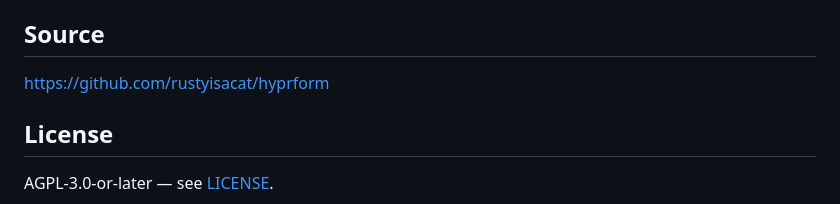
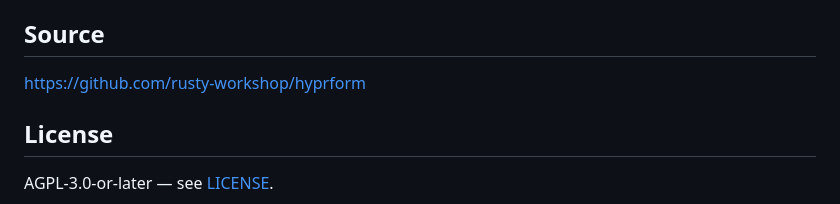
Before and after one commit to rustyisacat/hyprform, a Markdown page: README.md, the part around one of its changes. Drawn GitHub-style.

Commit message:
Fix rusty-workshop org references, add live site link

```diff
--- a/README.md
+++ b/README.md
@@ -197,7 +199,7 @@ synthetic plain hyprlang `.conf`. Run `pytest` for the automated test suite
 
 ## Source
 
-https://github.com/rustyisacat/hyprform
+https://github.com/rusty-workshop/hyprform
 
 ## License
 
```
Also changed, not shown: other parts of README.md (+3 -1 lines).
